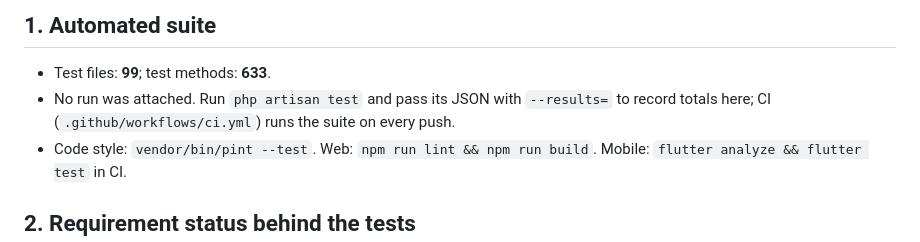
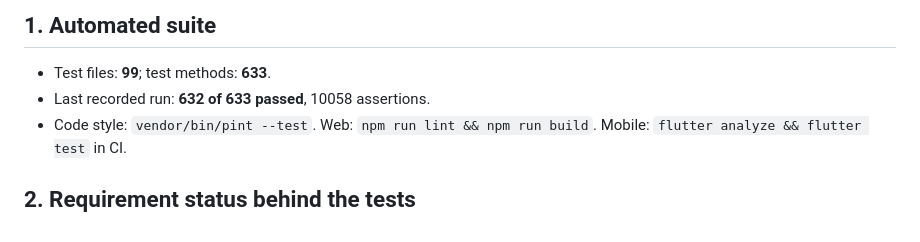
Before and after one commit to rabi3ogabes/tedc_managment, a Markdown page: docs/deliverables/test-report.generated.md, the part around the change. Drawn GitHub-style.

Commit message:
Phase 18: test report records the full backend run (632 passed, 1 skipped)
Co-Authored-By: Claude Sonnet 5.5 <noreply@anthropic.com>

```diff
--- a/docs/deliverables/test-report.generated.md
+++ b/docs/deliverables/test-report.generated.md
@@ -5,7 +5,7 @@
 ## 1. Automated suite
 
 - Test files: **99**; test methods: **633**.
-- No run was attached. Run `php artisan test` and pass its JSON with `--results=` to record totals here; CI (`.github/workflows/ci.yml`) runs the suite on every push.
+- Last recorded run: **632 of 633 passed**, 10058 assertions.
 - Code style: `vendor/bin/pint --test`. Web: `npm run lint && npm run build`. Mobile: `flutter analyze && flutter test` in CI.
 
 ## 2. Requirement status behind the tests
```
Also changed, not shown: docs/deliverables/brd.generated.md (+1 -1 lines).
